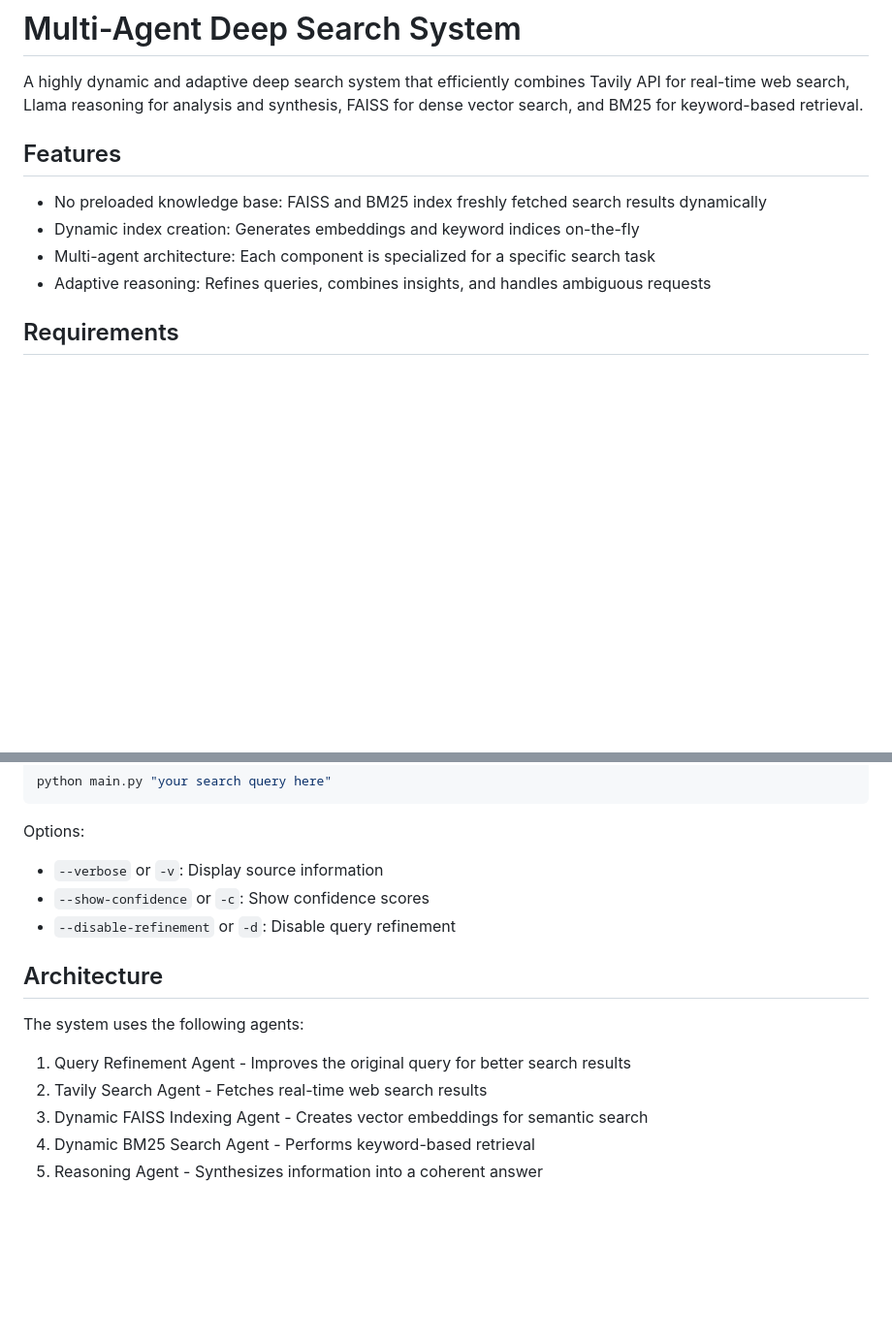
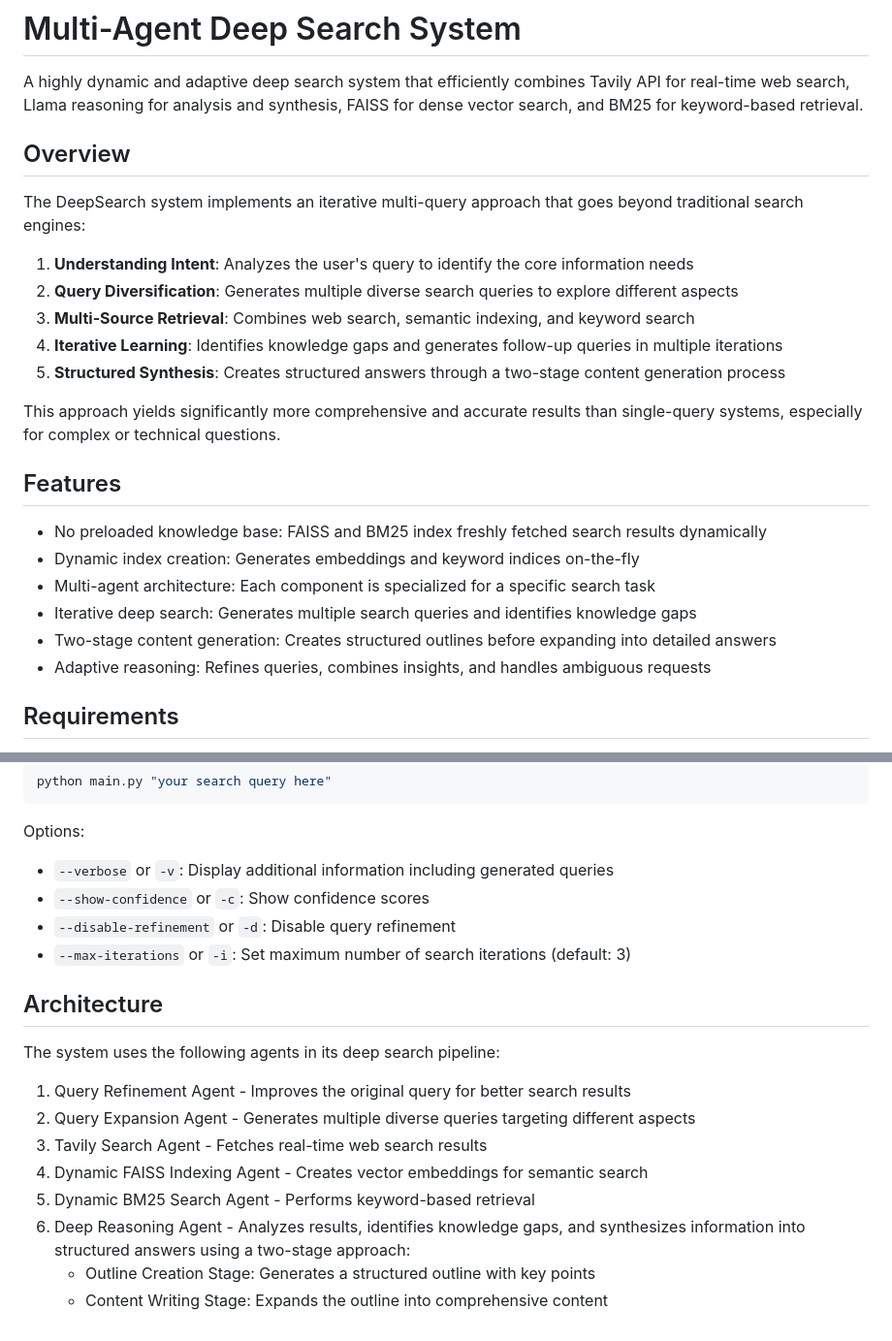
Before and after one commit to nikola-arman/ai-deepsearch, a Markdown page: README.md, 2 parts joined by grey strips. Shown at 97% size. GitHub-like rendering; blank space fills up the shorter version.

Commit message:
Update README with deep search pipeline details and improved architecture documentation

````diff
--- a/README.md
+++ b/README.md
@@ -1,12 +1,26 @@
 # Multi-Agent Deep Search System
 
 A highly dynamic and adaptive deep search system that efficiently combines Tavily API for real-time web search, Llama reasoning for analysis and synthesis, FAISS for dense vector search, and BM25 for keyword-based retrieval.
+
+## Overview
+
+The DeepSearch system implements an iterative multi-query approach that goes beyond traditional search engines:
+
+1. **Understanding Intent**: Analyzes the user's query to identify the core information needs
+2. **Query Diversification**: Generates multiple diverse search queries to explore different aspects
+3. **Multi-Source Retrieval**: Combines web search, semantic indexing, and keyword search
+4. **Iterative Learning**: Identifies knowledge gaps and generates follow-up queries in multiple iterations
+5. **Structured Synthesis**: Creates structured answers through a two-stage content generation process
+
+This approach yields significantly more comprehensive and accurate results than single-query systems, especially for complex or technical questions.
 
 ## Features
 
 - No preloaded knowledge base: FAISS and BM25 index freshly fetched search results dynamically
 - Dynamic index creation: Generates embeddings and keyword indices on-the-fly
 - Multi-agent architecture: Each component is specialized for a specific search task
+- Iterative deep search: Generates multiple search queries and identifies knowledge gaps
+- Two-stage content generation: Creates structured outlines before expanding into detailed answers
 - Adaptive reasoning: Refines queries, combines insights, and handles ambiguous requests
 
 ## Requirements
@@ -105,15 +119,20 @@ python main.py "your search query here"
 ```
 
 Options:
-- `--verbose` or `-v`: Display source information
+- `--verbose` or `-v`: Display additional information including generated queries
 - `--show-confidence` or `-c`: Show confidence scores
 - `--disable-refinement` or `-d`: Disable query refinement
+- `--max-iterations` or `-i`: Set maximum number of search iterations (default: 3)
 
 ## Architecture
 
-The system uses the following agents:
+The system uses the following agents in its deep search pipeline:
+
 1. Query Refinement Agent - Improves the original query for better search results
-2. Tavily Search Agent - Fetches real-time web search results
-3. Dynamic FAISS Indexing Agent - Creates vector embeddings for semantic search
-4. Dynamic BM25 Search Agent - Performs keyword-based retrieval
-5. Reasoning Agent - Synthesizes information into a coherent answer
+2. Query Expansion Agent - Generates multiple diverse queries targeting different aspects
+3. Tavily Search Agent - Fetches real-time web search results
+4. Dynamic FAISS Indexing Agent - Creates vector embeddings for semantic search
+5. Dynamic BM25 Search Agent - Performs keyword-based retrieval
+6. Deep Reasoning Agent - Analyzes results, identifies knowledge gaps, and synthesizes information into structured answers using a two-stage approach:
+   - Outline Creation Stage: Generates a structured outline with key points
+   - Content Writing Stage: Expands the outline into comprehensive content
````
